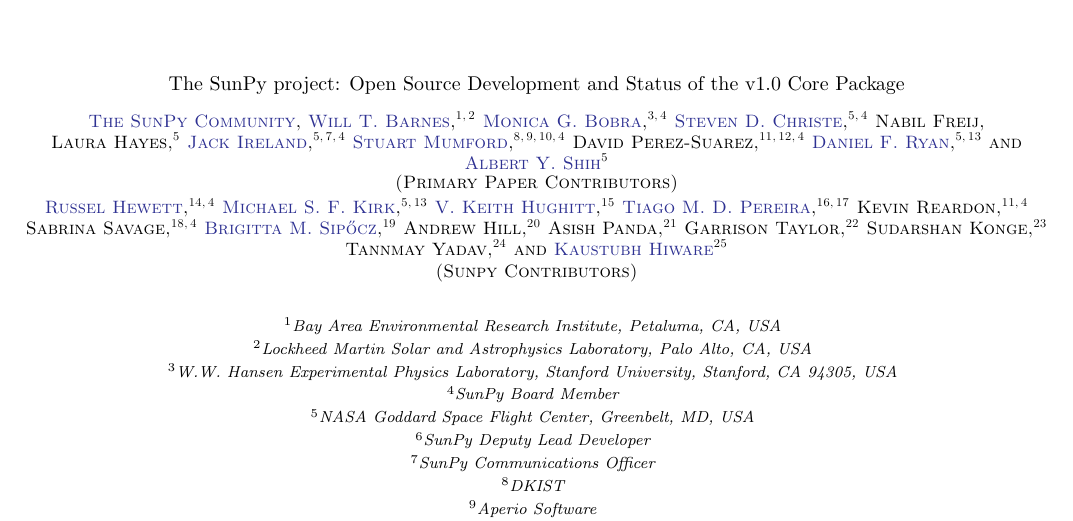
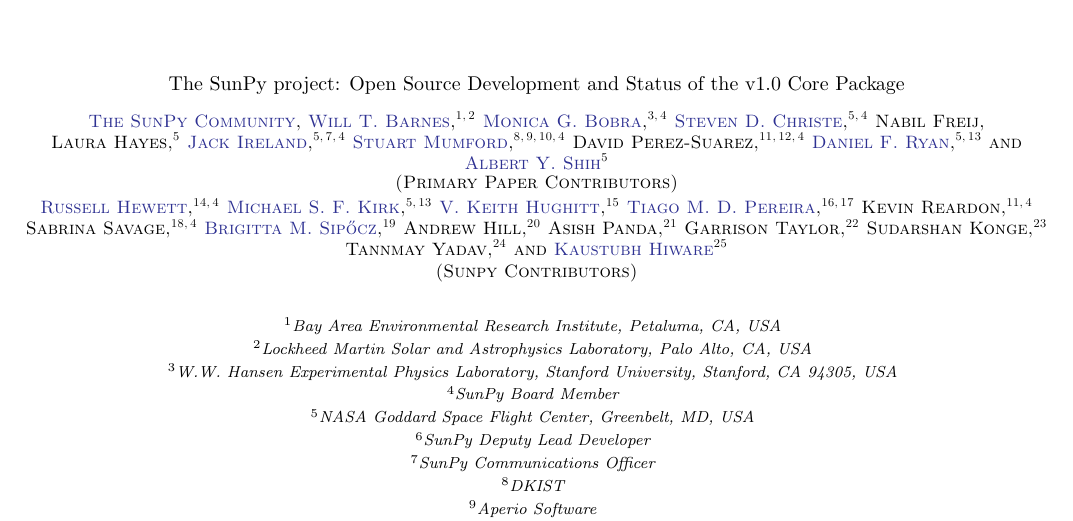
Before and after one commit to sunpy/sunpy-1.0-paper, a LaTeX paper (main.tex, which reads authors.tex): part of page 1 of 14, cut so that both start at the same text. Compiled offline with pdfLaTeX.

Commit message:
Update authors.tex
Co-Authored-By: Albert Y. Shih <ayshih@gmail.com>

```diff
--- a/authors.tex
+++ b/authors.tex
@@ -54,7 +54,7 @@
 
 % Below add contributors to the Sunpy project
 % this list is ordered alphabetically
-\author[0000-0001-8944-4705]{Russel Hewett}
+\author[0000-0001-8944-4705]{Russell Hewett}
 \affiliation{Department of Mathematics, Virginia Tech, Blacksburg, VA 24061-0123}
 \affiliation{SunPy Board Member}
 
```
